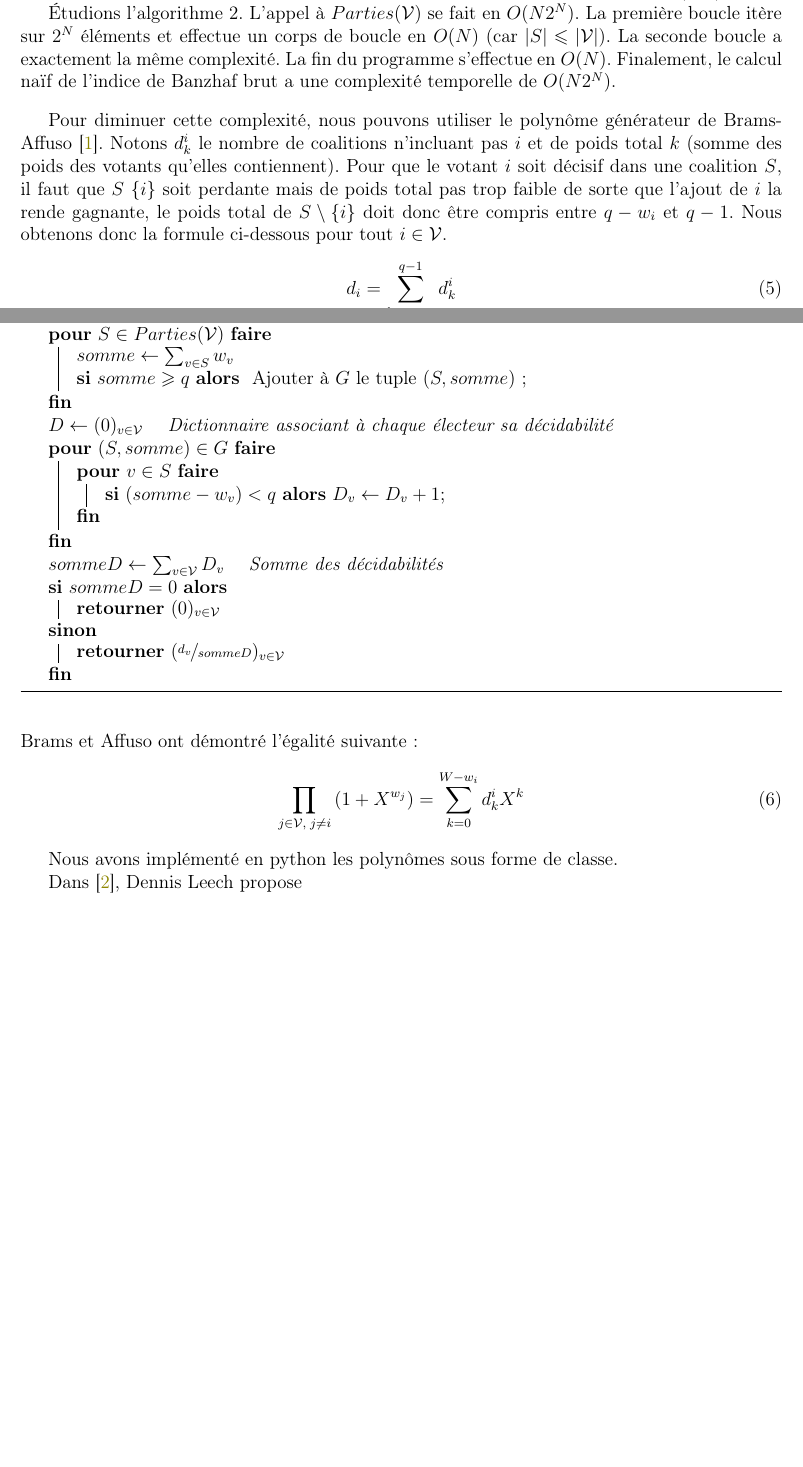
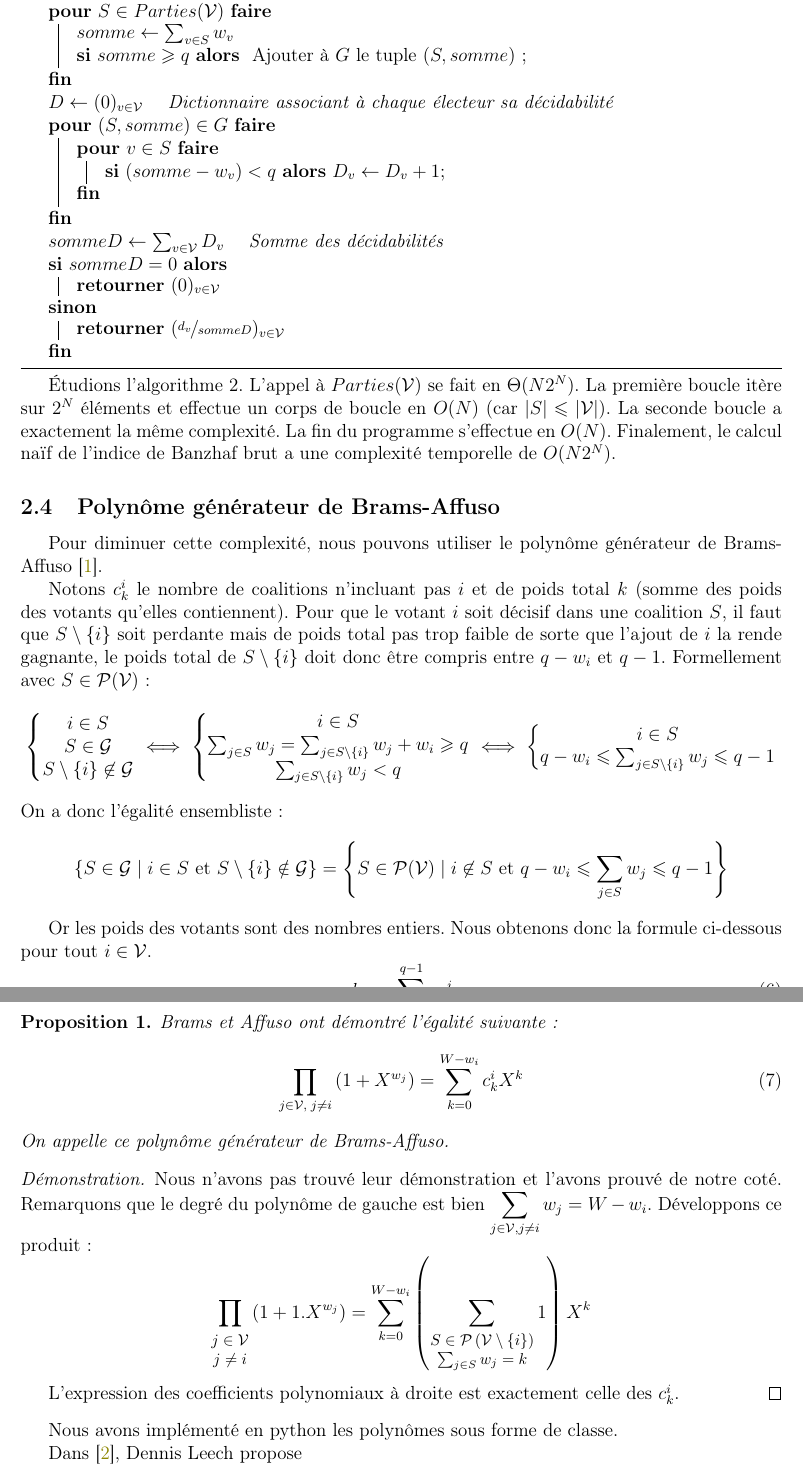
Before and after one commit to Hugo-Vangilluwen/TIPE-Pouvoir, a LaTeX paper (compte-rendu/compte-rendu.tex, which reads compte-rendu/formalisation.tex): two parts of pages 4 and 5 of 6 before the commit and two parts of pages 5 and 6 of 7 after it, joined at a grey line, cut so that both start at the same text, the shorter picture padded with empty space. Compiled offline with pdfLaTeX.

Commit message:
Preuve du polynôme générateur de Brams-Affuso Calcul complexité des méthodes de la classe Polynome Ajout d'un article démontrant le 62% de Penrose62

```diff
--- a/compte-rendu/compte-rendu.tex
+++ b/compte-rendu/compte-rendu.tex
@@ -65,6 +65,7 @@
 % Ensembles usuels en systèmes de votes
 \newcommand{\C}{\mathcal{C}}
 \newcommand{\V}{\mathcal{V}}
+\newcommand{\G}{\mathcal{G}}
 \newcommand{\W}{\mathcal{W}}
 \newcommand{\pO}{\mathcal{O}}
 \newcommand{\SV}{\mathscr{S}}
--- a/compte-rendu/formalisation.tex
+++ b/compte-rendu/formalisation.tex
@@ -101,4 +104,3 @@ $F \gets Parties(\{ E \setminus \{e\} \})$ \quad \emph{Appel récursif} \\
 	\Retour{P}
 \end{algorithm}
 
-En notant $c_n$ la complexité de l'algorithme 1 pour en ensemble de cardinal $n$, nous avons $c_0 = 1$, $c_1 = 2$ et $\forall n \geqslant 1, c_{n+1} = c_n + O(2^n)$. D'où $c_n - c_2 = \sum_{k=2}^{n-1} c_{k+1} - c_k$. Finalement, la complexité temporelle du calcul de l'ensemble des parties d'un ensemble est en $O(n 2^n)$.
@@ -109,34 +114,81 @@ En notant $c_n$ la complexité de l'algorithme 1 pour en ensemble de cardinal $n
 	\Sortie{Indice de Banzhaf brut de tous les électeurs}
 	$G \gets \emptyset$ \quad \emph{Ensemble des parties gagnantes} \\
-	\Pour{$S \in Parties(\mathcal{V})$}{
+	\Pour{$S \in Parties(\V)$}{
 		$somme \gets \sum_{v \in S} w_v$ \\
 		\lSi{$somme \geqslant q$}{ Ajouter à $G$ le tuple $(S, somme)$ }
 	}
-	$D \gets (0)_{v \in \mathcal{V}}$ \quad \emph{Dictionnaire associant à chaque électeur sa décidabilité} \\
+	$D \gets (0)_{v \in \V}$ \quad \emph{Dictionnaire associant à chaque électeur sa décidabilité} \\
 	\Pour{$(S, somme) \in G$}{
 		\Pour{$v \in S$}{
 			\lSi{$(somme - w_v) < q$}{$D_v \gets D_v + 1$}
 		}
 	}
-	$sommeD \gets \sum_{v \in \mathcal{V}} D_v$ \quad \emph{Somme des décidabilités} \\
-	\uSi{$sommeD = 0$}{\Retour{$(0)_{v \in \mathcal{V}}$}}
-	\Sinon{\Retour{$(\nicefrac{d_v}{sommeD})_{v \in \mathcal{V}}$}}
+	$sommeD \gets \sum_{v \in \V} D_v$ \quad \emph{Somme des décidabilités} \\
+	\uSi{$sommeD = 0$}{\Retour{$(0)_{v \in \V}$}}
+	\Sinon{\Retour{$(\nicefrac{d_v}{sommeD})_{v \in \V}$}}
 \end{algorithm}
 
-Étudions l'algorithme 2. L'appel à $Parties(\mathcal{V})$ se fait en $O(N 2^N)$. La première boucle itère sur $2^N$ éléments et effectue un corps de boucle en $O(N)$ (car $|S| \leqslant |\mathcal{V}|$). La seconde boucle a exactement la même complexité. La fin du programme s'effectue en $O(N)$. Finalement, le calcul naïf de l'indice de Banzhaf brut a une complexité temporelle de $O(N 2^N)$.
+Étudions l'algorithme 2.
+L'appel à $Parties(\V)$ se fait en $\Theta(N 2^N)$.
+La première boucle itère sur $2^N$ éléments et effectue un corps de boucle en $O(N)$ (car $|S| \leqslant |\V|$). La seconde boucle a exactement la même complexité. La fin du programme s'effectue en $O(N)$.
+Finalement, le calcul naïf de l'indice de Banzhaf brut a une complexité temporelle de $O(N 2^N)$.
 
-\bigbreak
+\subsection{Polynôme générateur de Brams-Affuso}
 
 Pour diminuer cette complexité, nous pouvons utiliser le polynôme générateur de Brams-Affuso \cite{power_european_constitution}.
-Notons $d_k^i$ le nombre de coalitions n'incluant pas $i$ et de poids total $k$ (somme des poids des votants qu'elles contiennent). Pour que le votant $i$ soit décisif dans une coalition $S$, il faut que $S \ \{i\}$ soit perdante mais de poids total pas trop faible de sorte que l'ajout de $i$ la rende gagnante, le poids total de $S \setminus \{i\}$ doit donc être compris entre $q - w_i$ et $q - 1$. Nous obtenons donc la formule ci-dessous pour tout $i \in \mathcal{V}$.
+
+Notons $c_k^i$ le nombre de coalitions n'incluant pas $i$ et de poids total $k$ (somme des poids des votants qu'elles contiennent).
+Pour que le votant $i$ soit décisif dans une coalition $S$, il faut que $S \setminus \{i\}$ soit perdante mais de poids total pas trop faible de sorte que l'ajout de $i$ la rende gagnante, le poids total de $S \setminus \{i\}$ doit donc être compris entre $q - w_i$ et $q - 1$. Formellement avec $S \in \mathcal{P}(\V)$ :
+\begin{equation*}
+	\left\{ \begin{matrix}
+		i \in S \\
+		S \in \G \\
+		S \setminus \{i\} \not\in \G
+	\end{matrix} \right.
+	\iff
+	\left\{ \begin{matrix}
+		i \in S \\
+		\sum_{j \in S} w_j = \sum_{j \in S \setminus \{i\}} w_j + w_i \geqslant q \\
+		\sum_{j \in S \setminus \{i\}} w_j < q
+	\end{matrix} \right.
+	\iff
+	\left\{ \begin{matrix}
+		i \in S \\
+		q - w_i \leqslant \sum_{j \in S \setminus \{i\}} w_j \leqslant q - 1
+	\end{matrix} \right.
+\end{equation*}
+On a donc l'égalité ensembliste :
+\begin{equation*}
+	\left\{ S \in \G \;|\; i \in S \text{ et } S \setminus \{i\} \notin \G \right\}
+	= \left\{ S \in \mathcal{P}(\V) \;|\; i \not\in S \text{ et } q - w_i \leqslant \sum_{j \in S} w_j \leqslant q - 1 \right\}
+\end{equation*}
+
+Or les poids des votants sont des nombres entiers.
+Nous obtenons donc la formule ci-dessous pour tout $i \in \V$.
 \begin{equation}
-	d_i = \sum_{k=q-w_i}^{q-1} d_k^i
+	d_i = \sum_{k=q-w_i}^{q-1} c_k^i
 \end{equation}
-Brams et Affuso ont démontré l'égalité suivante :
-\begin{equation}
-	\prod_{j \in \mathcal{V}, \; j \neq i} \left(1 + X^{w_j}\right)
-	= \sum_{k=0}^{W-w_i} d_k^i X^k
-\end{equation}
+
+\begin{proposition}
+	Brams et Affuso ont démontré l'égalité suivante :
+	\begin{equation}
+		\prod_{j \in \V, \; j \neq i} \left(1 + X^{w_j}\right)
+		= \sum_{k=0}^{W-w_i} c_k^i X^k
+	\end{equation}
+	On appelle ce polynôme générateur de Brams-Affuso.
+\end{proposition}
+
+\begin{proof}
+	Nous n'avons pas trouvé leur démonstration et l'avons prouvé de notre coté.
+	Remarquons que le degré du polynôme de gauche est bien $\displaystyle \sum_{j \in \V, j \neq i} w_j  = W - w_i$.
+	Développons ce produit :
+	\begin{equation*}
+		\prod_{\footnotesize \begin{matrix} j \in \V \\ j \neq i \end{matrix}} \left(1 + 1 . X^{w_j}\right)
+		= \sum_{k = 0}^{W - w_i} \left( \sum_{\footnotesize \begin{matrix} S \in \mathcal{P}\left(\V \setminus \{i\}\right) \\ \sum_{j \in S} w_j = k \end{matrix}} 1 \right) X^k
+	\end{equation*}
+
+	L'expression des coefficients polynomiaux à droite est exactement celle des $c_k^i$.
+\end{proof}
 
 Nous avons implémenté en python les polynômes sous forme de classe.
 
```
Also changed, not shown: présentation/présentation.tex (+1 -1 lines), articles/Voting_in_the_European_Union_the_square_root_system_of_Penrose_and_a_critical_point.pdf (added), compte-rendu/compte-rendu.pdf, présentation/présentation.pdf, compte-rendu/formalisation.tex (24 more changed lines), 1 other file.
